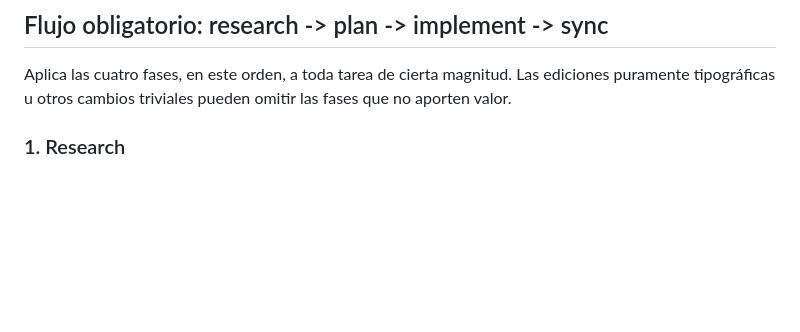
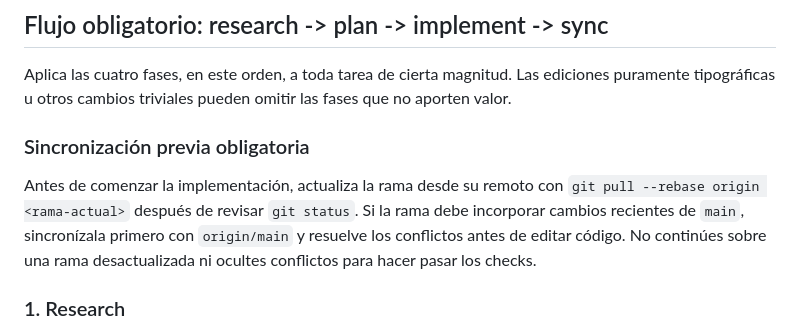
Before and after one commit to upc-malvaviscos/findly, a Markdown page: AGENTS.md, the part around the change. Drawn GitHub-style; blank space fills up the shorter version.

Commit message:
docs: require pull before implementation

```diff
--- a/AGENTS.md
+++ b/AGENTS.md
@@ -11,6 +11,10 @@ La fuente de verdad es el backlog en `specs/`; el contexto de producto está en
 ## Flujo obligatorio: research -> plan -> implement -> sync
 
 Aplica las cuatro fases, en este orden, a toda tarea de cierta magnitud. Las ediciones puramente tipográficas u otros cambios triviales pueden omitir las fases que no aporten valor.
+
+### Sincronización previa obligatoria
+
+Antes de comenzar la implementación, actualiza la rama desde su remoto con `git pull --rebase origin <rama-actual>` después de revisar `git status`. Si la rama debe incorporar cambios recientes de `main`, sincronízala primero con `origin/main` y resuelve los conflictos antes de editar código. No continúes sobre una rama desactualizada ni ocultes conflictos para hacer pasar los checks.
 
 ### 1. Research
 
```
